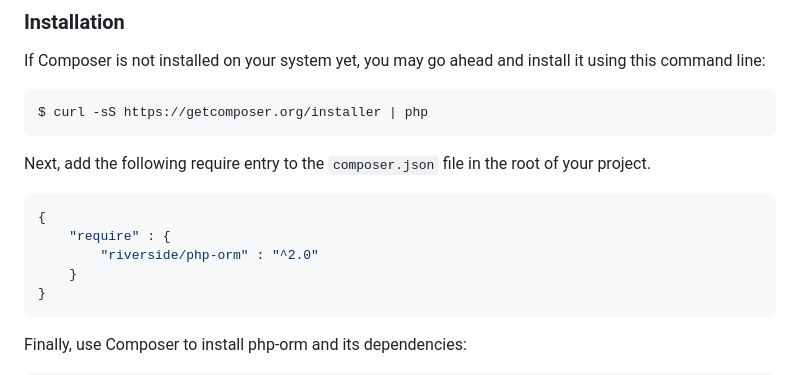
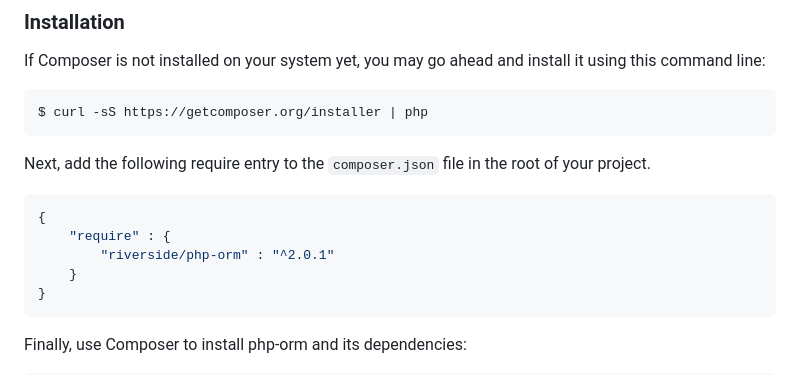
Before and after one commit to riverside/php-orm, a Markdown page: README.md, the part around the change. Drawn GitHub-style.

Commit message:
Update php-orm version in README

````diff
--- a/README.md
+++ b/README.md
@@ -19,7 +19,7 @@ Next, add the following require entry to the <code>composer.json</code> file in
 ```json
 {
     "require" : {
-        "riverside/php-orm" : "^2.0"
+        "riverside/php-orm" : "^2.0.1"
     }
 }
 ```
````
